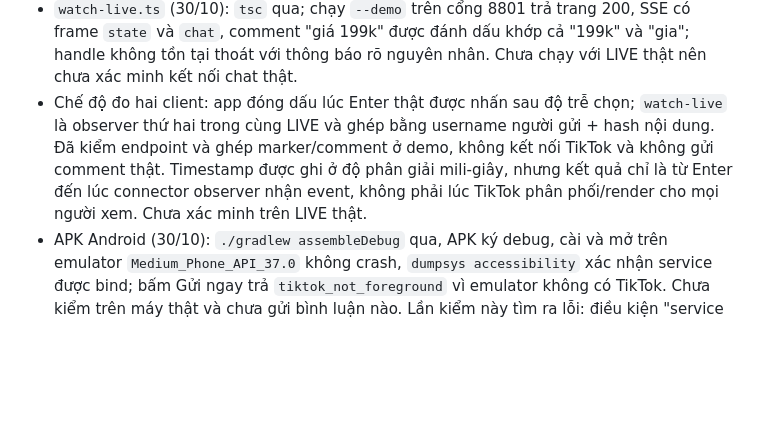
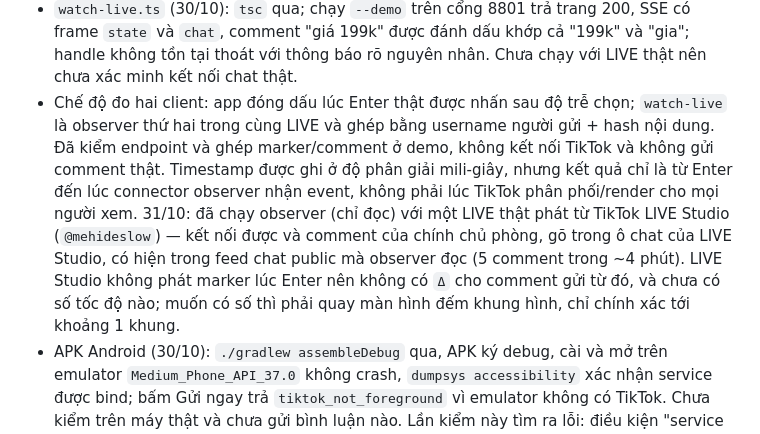
Before and after one commit to Blackdingo-sad/Tiktok-Fastcomments, a Markdown page: SECOND-BRAIN.md, the part around the change. Drawn GitHub-style; blank space fills up the shorter version.

```diff
--- a/SECOND-BRAIN.md
+++ b/SECOND-BRAIN.md
@@ -37,7 +37,7 @@ Khách hàng mua hàng trong TikTok LIVE bằng cách bình luận giá/mã sả
 - Dry-run/backend GUI từng được kiểm thử trước đó theo ghi chú lịch sử; dry-run chỉ xác nhận luồng app/backend, không chứng minh TikTok nhận comment.
 - Giao diện Android (30/10): dựng lại và xem trên emulator ở 3 trạng thái: bật dịch vụ, ô soạn đang focus (viền terracotta), dịch vụ tắt (nút gửi màu cát, nhãn "Chưa bật" màu cảnh báo). Chữ nhãn không còn viết hoa toàn bộ; nhãn nút gửi khi disabled đổi màu để còn đọc được. Chưa xem trên máy thật, chưa có dark mode (app luôn nền sáng).
 - `watch-live.ts` (30/10): `tsc` qua; chạy `--demo` trên cổng 8801 trả trang 200, SSE có frame `state` và `chat`, comment "giá 199k" được đánh dấu khớp cả "199k" và "gia"; handle không tồn tại thoát với thông báo rõ nguyên nhân. Chưa chạy với LIVE thật nên chưa xác minh kết nối chat thật.
-- Chế độ đo hai client: app đóng dấu lúc Enter thật được nhấn sau độ trễ chọn; `watch-live` là observer thứ hai trong cùng LIVE và ghép bằng username người gửi + hash nội dung. Đã kiểm endpoint và ghép marker/comment ở demo, không kết nối TikTok và không gửi comment thật. Timestamp được ghi ở độ phân giải mili-giây, nhưng kết quả chỉ là từ Enter đến lúc connector observer nhận event, không phải lúc TikTok phân phối/render cho mọi người xem. Chưa xác minh trên LIVE thật.
+- Chế độ đo hai client: app đóng dấu lúc Enter thật được nhấn sau độ trễ chọn; `watch-live` là observer thứ hai trong cùng LIVE và ghép bằng username người gửi + hash nội dung. Đã kiểm endpoint và ghép marker/comment ở demo, không kết nối TikTok và không gửi comment thật. Timestamp được ghi ở độ phân giải mili-giây, nhưng kết quả chỉ là từ Enter đến lúc connector observer nhận event, không phải lúc TikTok phân phối/render cho mọi người xem. 31/10: đã chạy observer (chỉ đọc) với một LIVE thật phát từ TikTok LIVE Studio (`@mehideslow`) — kết nối được và comment của chính chủ phòng, gõ trong ô chat của LIVE Studio, có hiện trong feed chat public mà observer đọc (5 comment trong ~4 phút). LIVE Studio không phát marker lúc Enter nên không có `Δ` cho comment gửi từ đó, và chưa có số tốc độ nào; muốn có số thì phải quay màn hình đếm khung hình, chỉ chính xác tới khoảng 1 khung.
 - APK Android (30/10): `./gradlew assembleDebug` qua, APK ký debug, cài và mở trên emulator `Medium_Phone_API_37.0` không crash, `dumpsys accessibility` xác nhận service được bind; bấm Gửi ngay trả `tiktok_not_foreground` vì emulator không có TikTok. Chưa kiểm trên máy thật và chưa gửi bình luận nào. Lần kiểm này tìm ra lỗi: điều kiện "service đang bật" so sánh chuỗi nên không nhận dạng được dạng viết tắt `pkg/.Service`; đã sửa bằng `ComponentName`.
 - Kiểm thử lại trên GUI trong phiên hiện tại với backend tạm chạy `SEND_DRY_RUN=1` và app token thử (không sửa `.env`): nút kiểm tra nhận HTTP 200; gửi từ app nhận HTTP 200 và `requestId`, báo `gõ → phản hồi 3 ms`, `renderer→main 0 ms`, `backend 0 ms`, `mạng 3 ms`. Backend log xác nhận request `dry-*`; không gọi TikTok.
 - Kiểm thử GUI phát hiện lỗi đo `renderer→main` âm rất lớn do trừ `Date.now()` với `performance.now()`. Đã sửa ở `desktop/main.cjs` để dùng cùng đồng hồ tường cho mốc IPC; kiểm tra `npm run check` qua, GUI dry-run sau sửa cho giá trị không âm hợp lý.
```
Also changed, not shown: docs/COMMENT-SEND-LATENCY.md (+9 -1 lines), docs/SPEED-TEST.md (added, +52 -0 lines).
